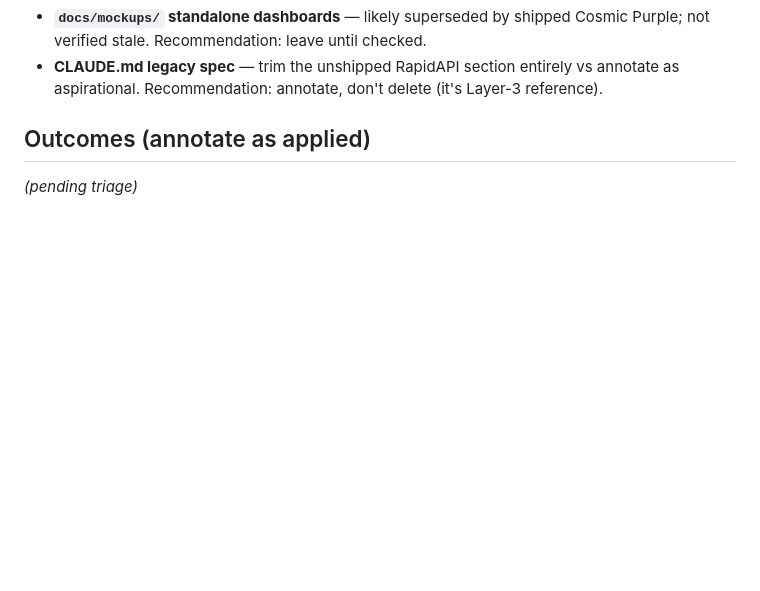
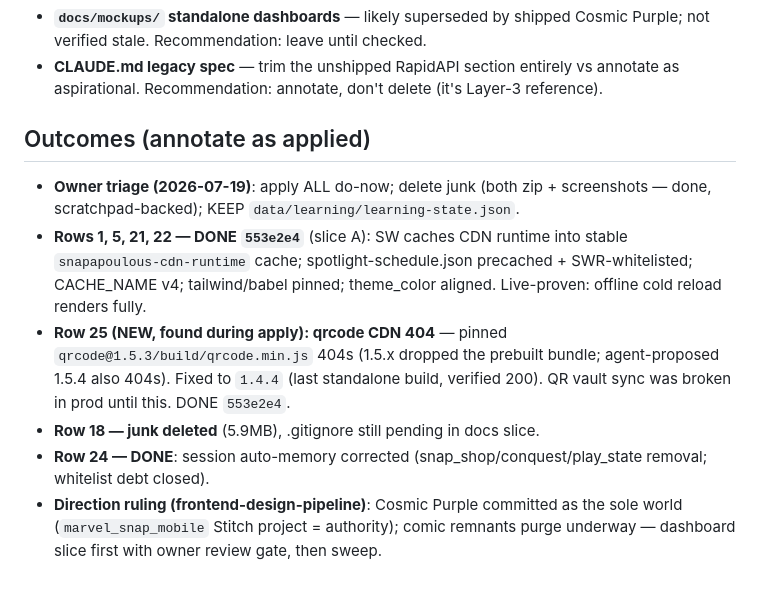
Before and after one commit to Platano78/Marvel-Snap-Tactics-, a Markdown page: docs/plans/eos-audit-2026-07-19.md, the part around the change. Drawn GitHub-style; blank space fills up the shorter version.

Commit message:
docs: annotate audit outcomes — slice A shipped, qrcode 404 row added, triage rulings
Co-Authored-By: Claude Fable 5 <noreply@anthropic.com>
Claude-Session: https://claude.ai/code/session_012mXcxG9Fp9bfTMSkryo2G2

```diff
--- a/docs/plans/eos-audit-2026-07-19.md
+++ b/docs/plans/eos-audit-2026-07-19.md
@@ -78,4 +78,9 @@
 
 ## Outcomes (annotate as applied)
 
-*(pending triage)*
+- **Owner triage (2026-07-19)**: apply ALL do-now; delete junk (both zip + screenshots — done, scratchpad-backed); KEEP `data/learning/learning-state.json`.
+- **Rows 1, 5, 21, 22 — DONE `553e2e4`** (slice A): SW caches CDN runtime into stable `snapapoulous-cdn-runtime` cache; spotlight-schedule.json precached + SWR-whitelisted; CACHE_NAME v4; tailwind/babel pinned; theme_color aligned. Live-proven: offline cold reload renders fully.
+- **Row 25 (NEW, found during apply): qrcode CDN 404** — pinned `qrcode@1.5.3/build/qrcode.min.js` 404s (1.5.x dropped the prebuilt bundle; agent-proposed 1.5.4 also 404s). Fixed to `1.4.4` (last standalone build, verified 200). QR vault sync was broken in prod until this. DONE `553e2e4`.
+- **Row 18 — junk deleted** (5.9MB), .gitignore still pending in docs slice.
+- **Row 24 — DONE**: session auto-memory corrected (snap_shop/conquest/play_state removal; whitelist debt closed).
+- **Direction ruling (frontend-design-pipeline)**: Cosmic Purple committed as the sole world (`marvel_snap_mobile` Stitch project = authority); comic remnants purge underway — dashboard slice first with owner review gate, then sweep.
```
